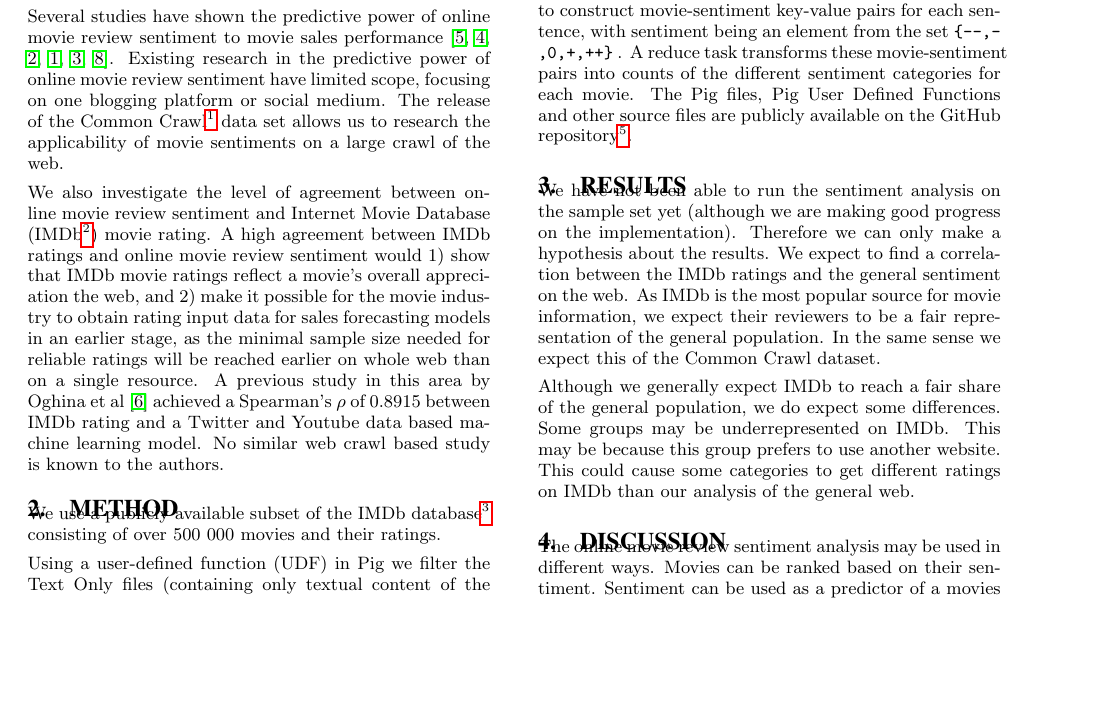
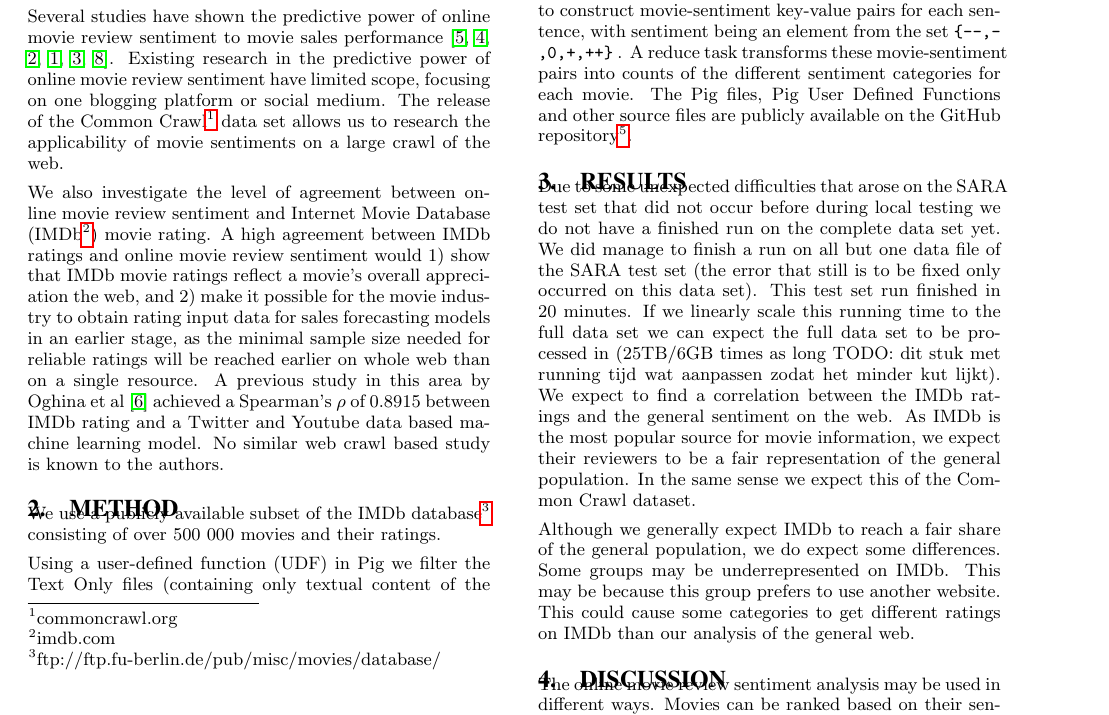
Before and after one commit to JoostvDoorn/MovieReviewSentimentRankings, a LaTeX paper (report/paper.tex): part of page 1 of 2, cut so that both start at the same text, the shorter picture padded with empty space. Compiled offline with pdfLaTeX.

Commit message:
beginnetje uitwerking running tijd aannames

```diff
--- a/report/paper.tex
+++ b/report/paper.tex
@@ -63,7 +63,7 @@ Using a user-defined function (UDF) in Pig we filter the Text Only files (contai
 Socher et al \cite{Socher2013} made their recursive neural tensor network sentence-level sentiment analysis model for predicting review sentiment publicly available as part of the Stanford CoreNLP library. We use this sentiment analysis model to construct movie-sentiment key-value pairs for each sentence, with sentiment being an element from the set \texttt{\{\mbox{---},--,0,+,\mbox{++}\}} . A reduce task transforms these movie-sentiment pairs into counts of the different sentiment categories for each movie. The Pig files, Pig User Defined Functions and other source files are publicly available on the GitHub repository\footnote{https://github.com/JoostvDoorn/MovieReviewSentimentRankings}.
 
 \section{Results}
-We have not been able to run the sentiment analysis on the sample set yet (although we are making good progress on the implementation). Therefore we can only make a hypothesis about the results. We expect to find a correlation between the IMDb ratings and the general sentiment on the web. As IMDb is the most popular source for movie information, we expect their reviewers to be a fair representation of the general population. In the same sense we expect this of the Common Crawl dataset.
+Due to some unexpected difficulties that arose on the SARA test set that did not occur before during local testing we do not have a finished run on the complete data set yet. We did manage to finish a run on all but one data file of the SARA test set (the error that still is to be fixed only occurred on this data set). This test set run finished in 20 minutes. If we linearly scale this running time to the full data set we can expect the full data set to be processed in (25TB/6GB times as long TODO: dit stuk met running tijd wat aanpassen zodat het minder kut lijkt). We expect to find a correlation between the IMDb ratings and the general sentiment on the web. As IMDb is the most popular source for movie information, we expect their reviewers to be a fair representation of the general population. In the same sense we expect this of the Common Crawl dataset.
 
 % According to Alexa, imdb is the 44 most popular site worldwide
 
```
